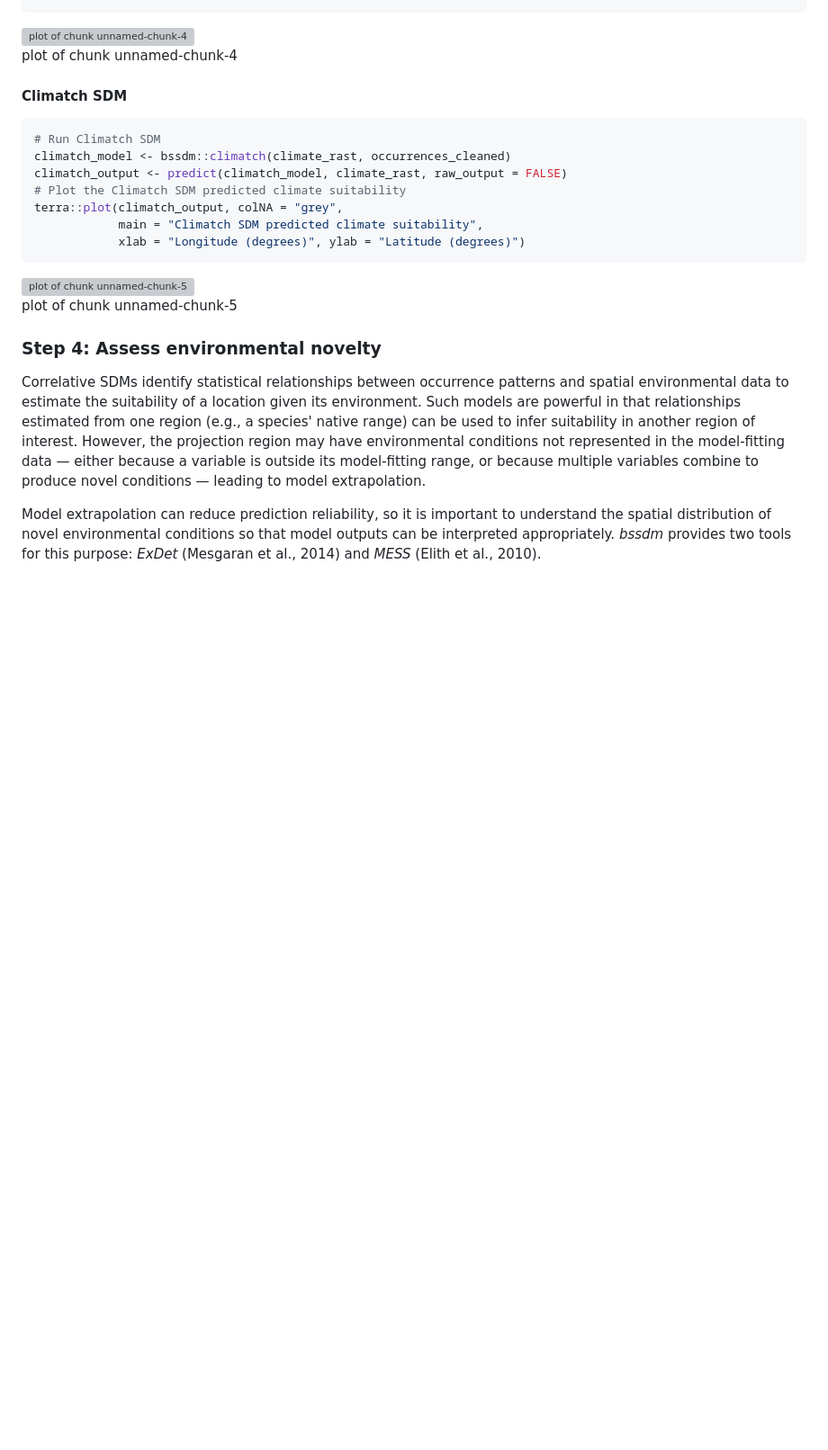
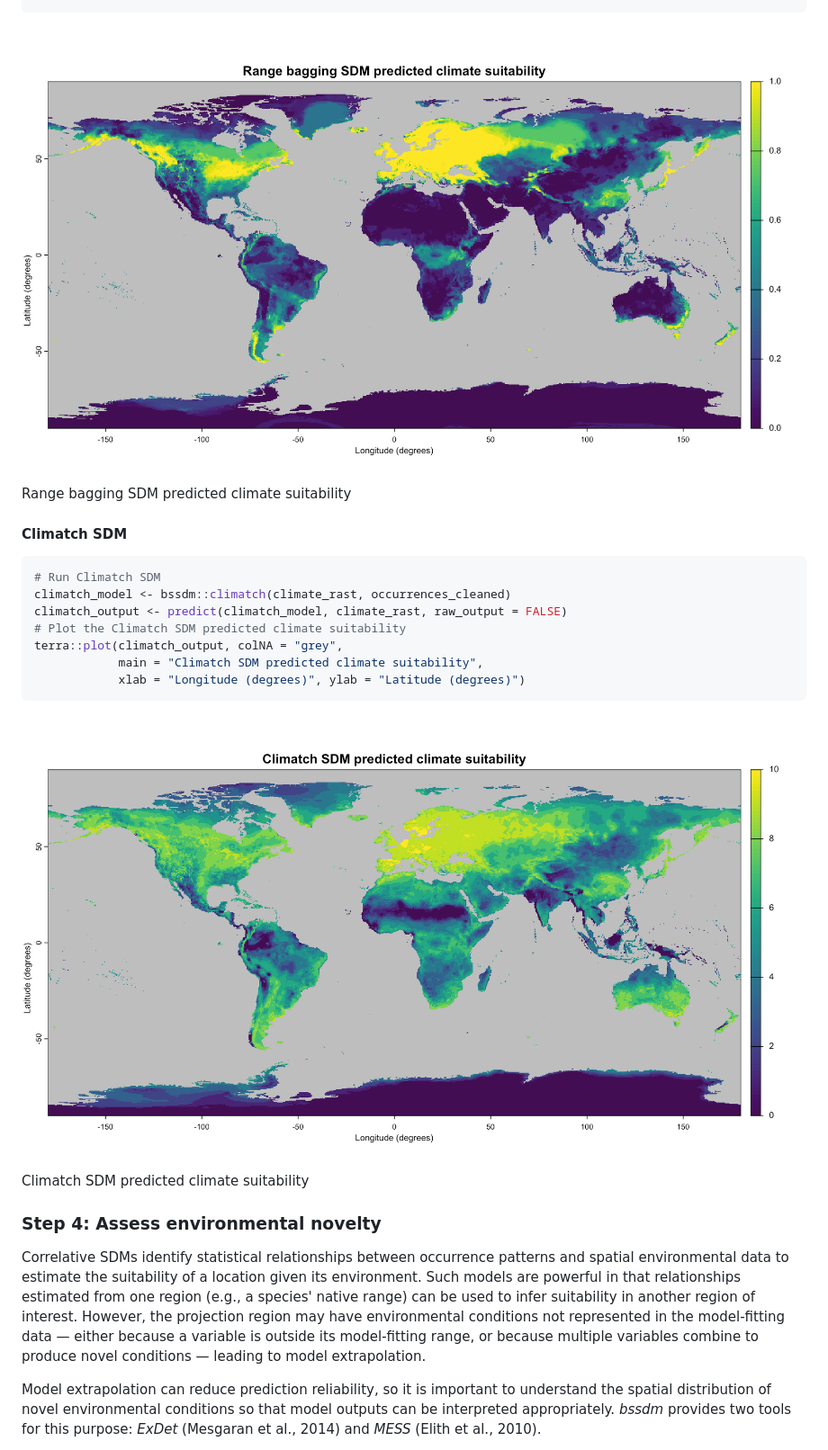
Before and after one commit to cebra-analytics/bssdm, a Markdown page: README.md, the part around one of its changes. Shown at 90% size. Rendered like a GitHub page; blank space fills up the shorter version; grey boxes are pictures that could not be loaded.

````diff
--- a/README.md
+++ b/README.md
@@ -113,8 +113,8 @@ terra::plot(rangebag_output, colNA = "grey",
 ```
 
 <div class="figure" style="text-align: center">
-<img src="man/figures/README-unnamed-chunk-4-1.png" alt="plot of chunk unnamed-chunk-4" width="100%" />
-<p class="caption">plot of chunk unnamed-chunk-4</p>
+<img src="man/figures/README-rangebag_model-1.png" alt="Range bagging SDM predicted climate suitability" width="100%" />
+<p class="caption">Range bagging SDM predicted climate suitability</p>
 </div>
 
 #### Climatch SDM
@@ -131,8 +131,8 @@ terra::plot(climatch_output, colNA = "grey",
 ```
 
 <div class="figure" style="text-align: center">
-<img src="man/figures/README-unnamed-chunk-5-1.png" alt="plot of chunk unnamed-chunk-5" width="100%" />
-<p class="caption">plot of chunk unnamed-chunk-5</p>
+<img src="man/figures/README-climatch_model-1.png" alt="Climatch SDM predicted climate suitability" width="100%" />
+<p class="caption">Climatch SDM predicted climate suitability</p>
 </div>
 
 ### Step 4: Assess environmental novelty
````
Also changed, not shown: other parts of README.md (+13 -13 lines).
